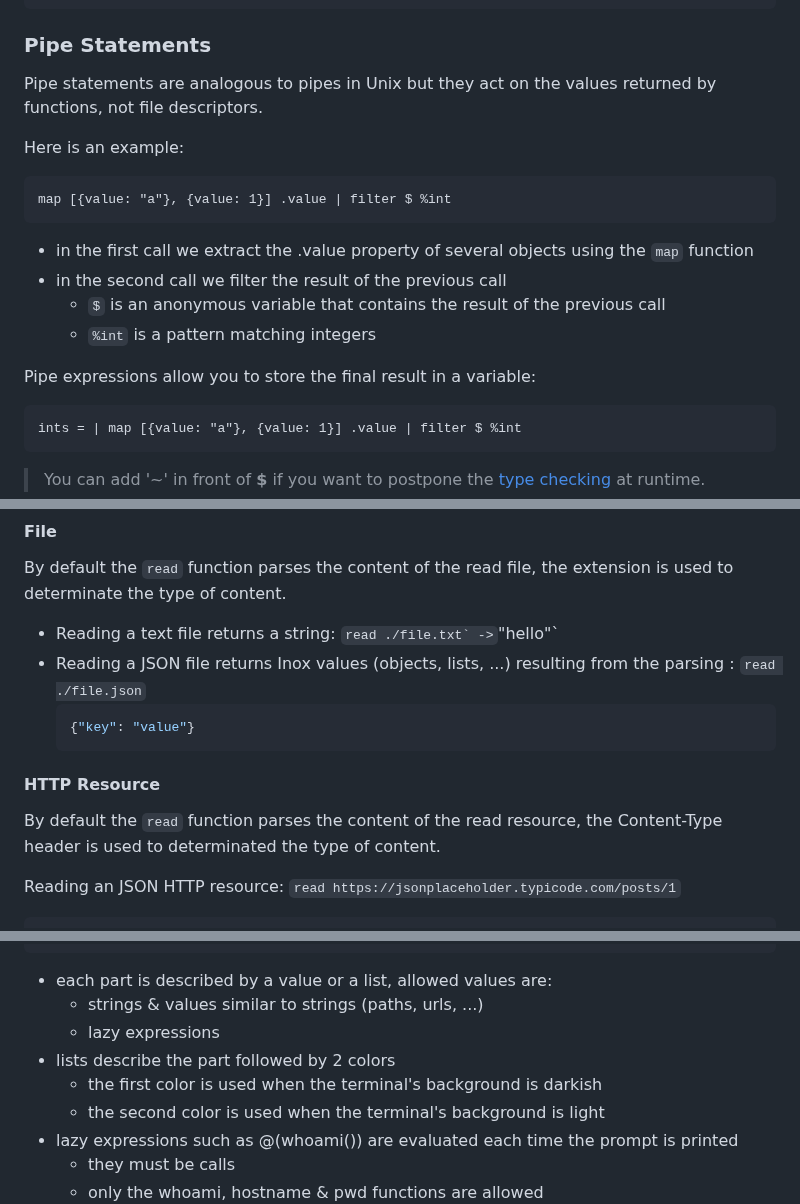
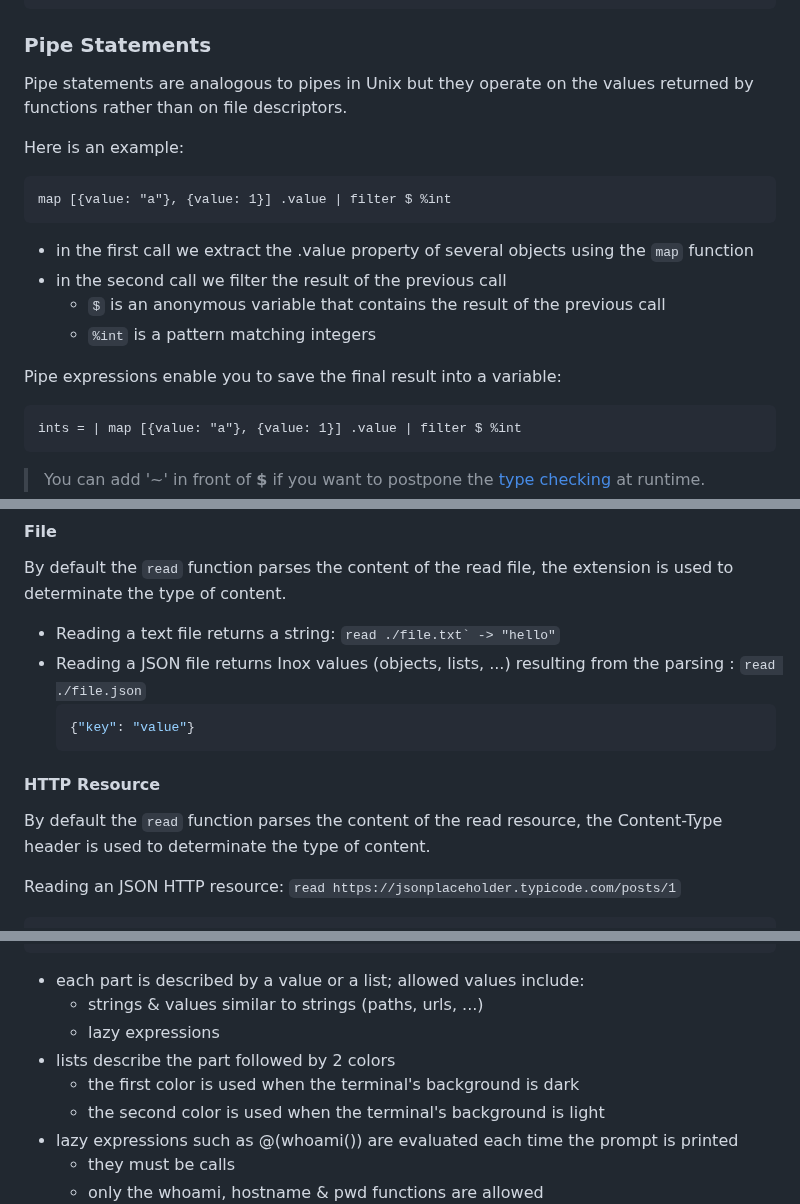
Before and after one commit to inoxlang/inox, a Markdown page: docs/shell-basics.md, 3 parts joined by grey strips. GitHub-like rendering.

Commit message:
docs: minor improvement in shell basics

````diff
--- a/docs/shell-basics.md
+++ b/docs/shell-basics.md
@@ -82,8 +82,7 @@ output: [1, #a]
 
 ### Pipe Statements
 
-Pipe statements are analogous to pipes in Unix but they act on the values returned by functions, not
-file descriptors.
+Pipe statements are analogous to pipes in Unix but they operate on the values returned by functions rather than on file descriptors.
 
 Here is an example:
 
@@ -97,7 +96,7 @@ map [{value: "a"}, {value: 1}] .value | filter $ %int
   - `%int` is a pattern matching integers
 
 
-Pipe expressions allow you to store the final result in a variable:
+Pipe expressions enable you to save the final result into a variable:
 ```
 ints = | map [{value: "a"}, {value: 1}] .value | filter $ %int
 ```
@@ -182,7 +181,7 @@ Reading the entries of a directory ``read ./dir/`` returns a list of %file-info:
 By default the `read` function parses the content of the read file, the extension
 is used to determinate the type of content.
 
-- Reading a text file returns a string: ``read ./file.txt` ->``"hello"`
+- Reading a text file returns a string: ``read ./file.txt` -> "hello"``
 - Reading a JSON file returns Inox values (objects, lists, ...) resulting from the parsing :
     ``read ./file.json``
     ```json
@@ -192,7 +191,7 @@ is used to determinate the type of content.
 #### **HTTP Resource**
 
 By default the `read` function parses the content of the read resource, the Content-Type header
-is used to determinated the type of content.
+is used to determinate the type of content.
 
 Reading an JSON HTTP resource:
 ``read https://jsonplaceholder.typicode.com/posts/1``
@@ -332,11 +331,11 @@ Here is an example of prompt configuration:
 ]
 ```
 
-- each part is described by a value or a list, allowed values are:
+- each part is described by a value or a list; allowed values include:
   - strings & values similar to strings (paths, urls, ...)
   - lazy expressions
 - lists describe the part followed by 2 colors
-  - the first color is used when the terminal's background is darkish
+  - the first color is used when the terminal's background is dark
   - the second color is used when the terminal's background is light
 - lazy expressions such as @(whoami()) are evaluated each time the prompt is printed
   - they must be calls
````
Also changed, not shown: other parts of docs/shell-basics.md (+3 -3 lines).
